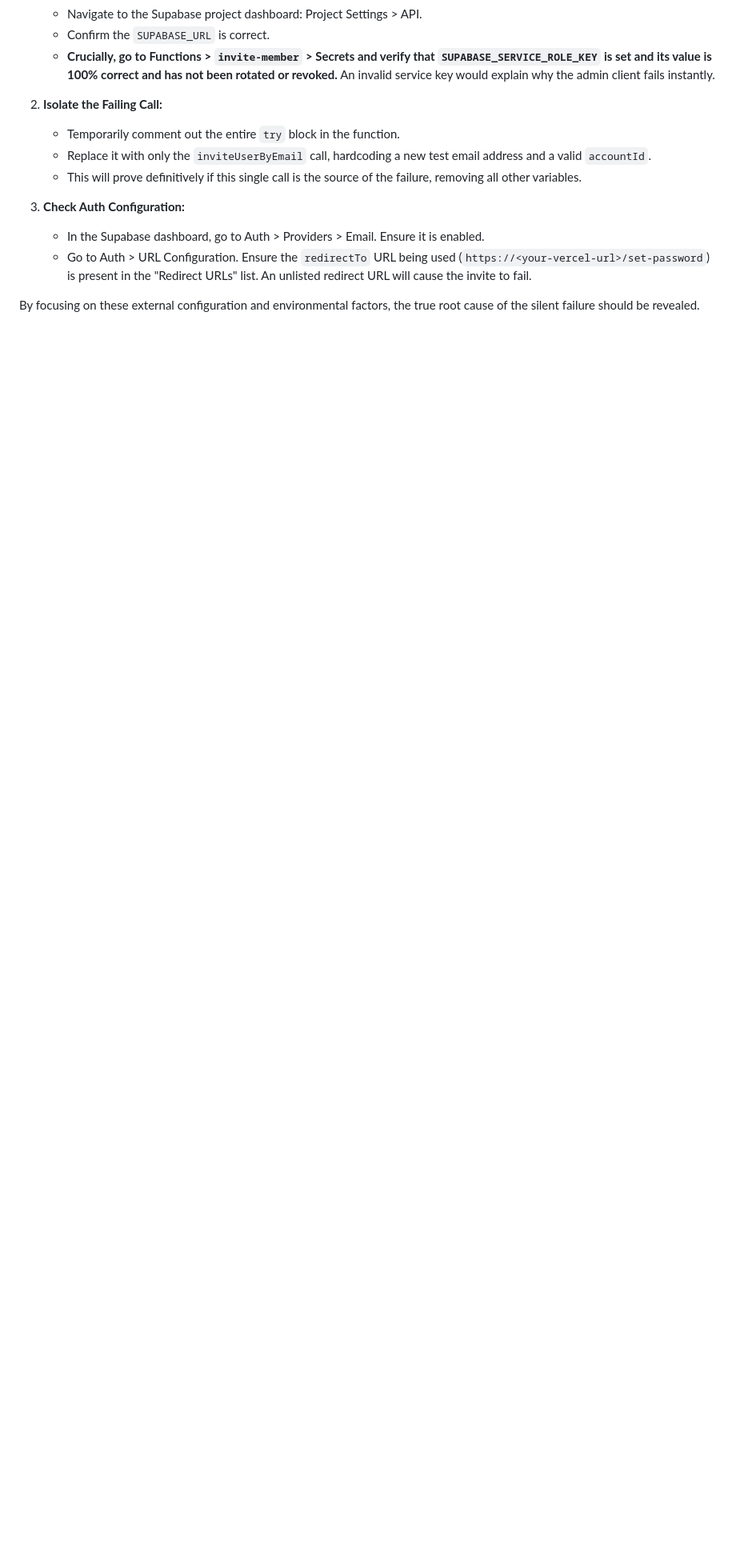
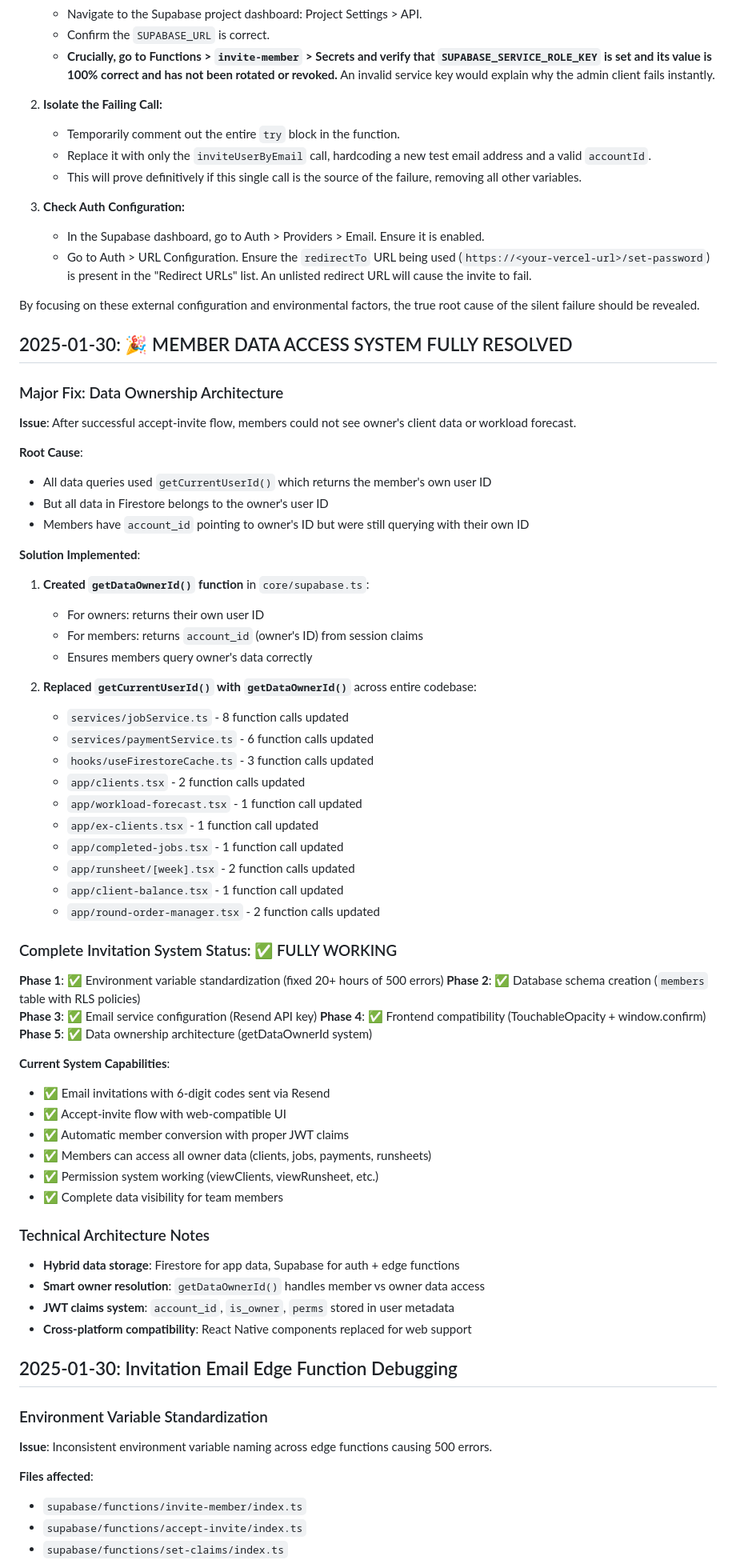
Before and after one commit to phrygian100/RoundManagerApp, a Markdown page: docs/code-changes.md, the part around one of its changes. Shown at 80% size. Drawn GitHub-style; blank space fills up the shorter version.

Commit message:
Document complete resolution of member data access system

```diff
--- a/docs/code-changes.md
+++ b/docs/code-changes.md
@@ -78,3 +78,64 @@ The problem is almost certainly environmental or configuration-based at this poi
     *   Go to Auth > URL Configuration. Ensure the `redirectTo` URL being used (`https://<your-vercel-url>/set-password`) is present in the "Redirect URLs" list. An unlisted redirect URL will cause the invite to fail.
 
 By focusing on these external configuration and environmental factors, the true root cause of the silent failure should be revealed.
+
+## 2025-01-30: 🎉 MEMBER DATA ACCESS SYSTEM FULLY RESOLVED
+
+### Major Fix: Data Ownership Architecture
+**Issue**: After successful accept-invite flow, members could not see owner's client data or workload forecast.
+
+**Root Cause**:
+- All data queries used `getCurrentUserId()` which returns the member's own user ID
+- But all data in Firestore belongs to the owner's user ID
+- Members have `account_id` pointing to owner's ID but were still querying with their own ID
+
+**Solution Implemented**:
+1. **Created `getDataOwnerId()` function** in `core/supabase.ts`:
+   - For owners: returns their own user ID
+   - For members: returns `account_id` (owner's ID) from session claims
+   - Ensures members query owner's data correctly
+
+2. **Replaced `getCurrentUserId()` with `getDataOwnerId()`** across entire codebase:
+   - `services/jobService.ts` - 8 function calls updated
+   - `services/paymentService.ts` - 6 function calls updated
+   - `hooks/useFirestoreCache.ts` - 3 function calls updated
+   - `app/clients.tsx` - 2 function calls updated
+   - `app/workload-forecast.tsx` - 1 function call updated
+   - `app/ex-clients.tsx` - 1 function call updated
+   - `app/completed-jobs.tsx` - 1 function call updated
+   - `app/runsheet/[week].tsx` - 2 function calls updated
+   - `app/client-balance.tsx` - 1 function call updated
+   - `app/round-order-manager.tsx` - 2 function calls updated
+
+### Complete Invitation System Status: ✅ FULLY WORKING
+
+**Phase 1**: ✅ Environment variable standardization (fixed 20+ hours of 500 errors)
+**Phase 2**: ✅ Database schema creation (`members` table with RLS policies)
+**Phase 3**: ✅ Email service configuration (Resend API key)
+**Phase 4**: ✅ Frontend compatibility (TouchableOpacity + window.confirm)
+**Phase 5**: ✅ Data ownership architecture (getDataOwnerId system)
+
+**Current System Capabilities**:
+- ✅ Email invitations with 6-digit codes sent via Resend
+- ✅ Accept-invite flow with web-compatible UI
+- ✅ Automatic member conversion with proper JWT claims
+- ✅ Members can access all owner data (clients, jobs, payments, runsheets)
+- ✅ Permission system working (viewClients, viewRunsheet, etc.)
+- ✅ Complete data visibility for team members
+
+### Technical Architecture Notes
+- **Hybrid data storage**: Firestore for app data, Supabase for auth + edge functions
+- **Smart owner resolution**: `getDataOwnerId()` handles member vs owner data access
+- **JWT claims system**: `account_id`, `is_owner`, `perms` stored in user metadata
+- **Cross-platform compatibility**: React Native components replaced for web support
+
+## 2025-01-30: Invitation Email Edge Function Debugging
+
+### Environment Variable Standardization
+**Issue**: Inconsistent environment variable naming across edge functions causing 500 errors.
+
+**Files affected**:
+- `supabase/functions/invite-member/index.ts`
+- `supabase/functions/accept-invite/index.ts`
+- `supabase/functions/set-claims/index.ts`
+
```
Also changed, not shown: other parts of docs/code-changes.md (+34 -0 lines).
